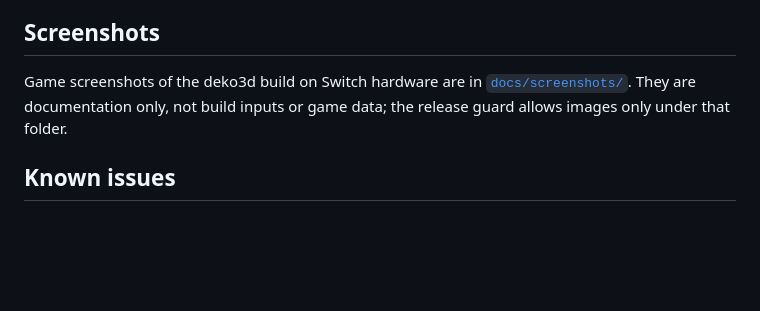
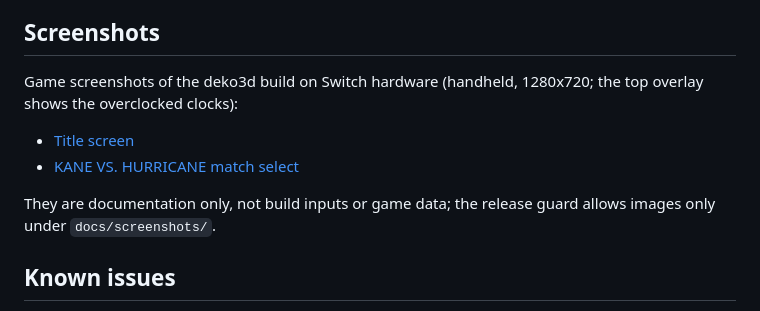
Before and after one commit to Spaced1127/SVR2011-NX-Port, a Markdown page: docs/RELEASE-deko3d.md, the part around the change. Drawn GitHub-style; blank space fills up the shorter version.

```diff
--- a/docs/RELEASE-deko3d.md
+++ b/docs/RELEASE-deko3d.md
@@ -93,9 +93,14 @@ In-ring, 60 Hz game logic:
 
 ## Screenshots
 
-Game screenshots of the deko3d build on Switch hardware are in
-[`docs/screenshots/`](screenshots/). They are documentation only, not build
-inputs or game data; the release guard allows images only under that folder.
+Game screenshots of the deko3d build on Switch hardware (handheld, 1280x720;
+the top overlay shows the overclocked clocks):
+
+- [Title screen](screenshots/01-title-screen.jpg)
+- [KANE VS. HURRICANE match select](screenshots/02-match-select.jpg)
+
+They are documentation only, not build inputs or game data; the release guard
+allows images only under `docs/screenshots/`.
 
 ## Known issues
 
```
Also changed, not shown: README.md (+10 -4 lines), docs/screenshots/README.md (+7 -8 lines), docs/screenshots/01-title-screen.jpg (added), docs/screenshots/02-match-select.jpg (added).
